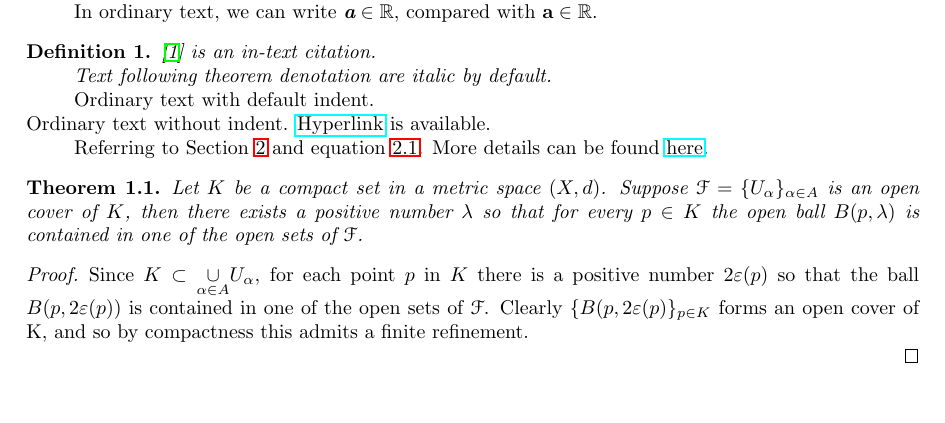
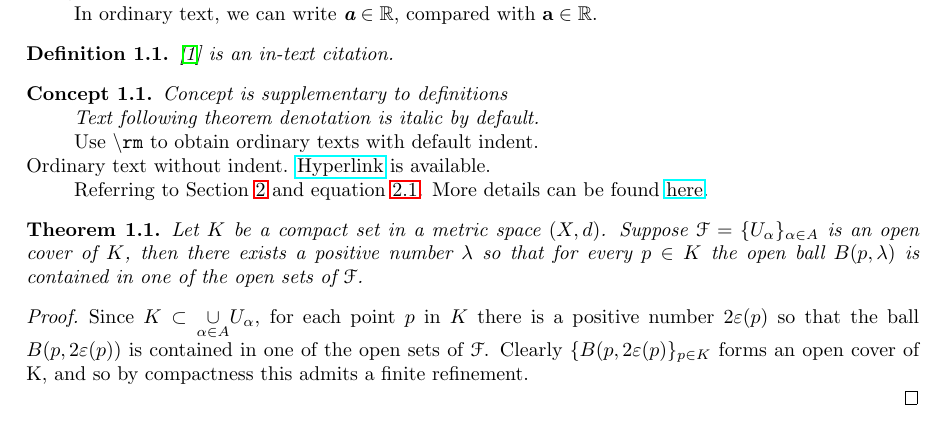
Before and after one commit to nnhjy/math-notes-template, a LaTeX paper (src/main-contents/MainText.tex, which reads src/main-contents/section-1.tex): part of page 2 of 4, cut so that both start at the same text. Compiled offline with LaTeX, dvips and Ghostscript.

Commit message:
Update definitions

```diff
--- a/src/main-contents/section-1.tex
+++ b/src/main-contents/section-1.tex
@@ -4,13 +4,15 @@ The first paragraph is not indented by default. Use \texttt{\textbackslash usepa
 
 In ordinary text, we can write $\mathbi{a} \in \R$, compared with $\mathbf{a} \in \R$.
 
-\mydef \cite{einstein} is an in-text citation.
+\definition \cite{einstein} is an in-text citation.
 
-Text following theorem denotation are italic by default.
+\concept Concept is supplementary to definitions
+
+Text following theorem denotation is italic by default.
 
 \rm % Remove the above formatting (e.g. italics) for the following text.
 
-Ordinary text with default indent.
+Use \texttt{\textbackslash rm} to obtain ordinary texts with default indent.
 
 \noindent Ordinary text without indent. \href{https://www.overleaf.com/learn/latex/Hyperlinks}{Hyperlink} is available.
 
```
Also changed, not shown: src/main-contents/definitions.tex (+9 -2 lines).
